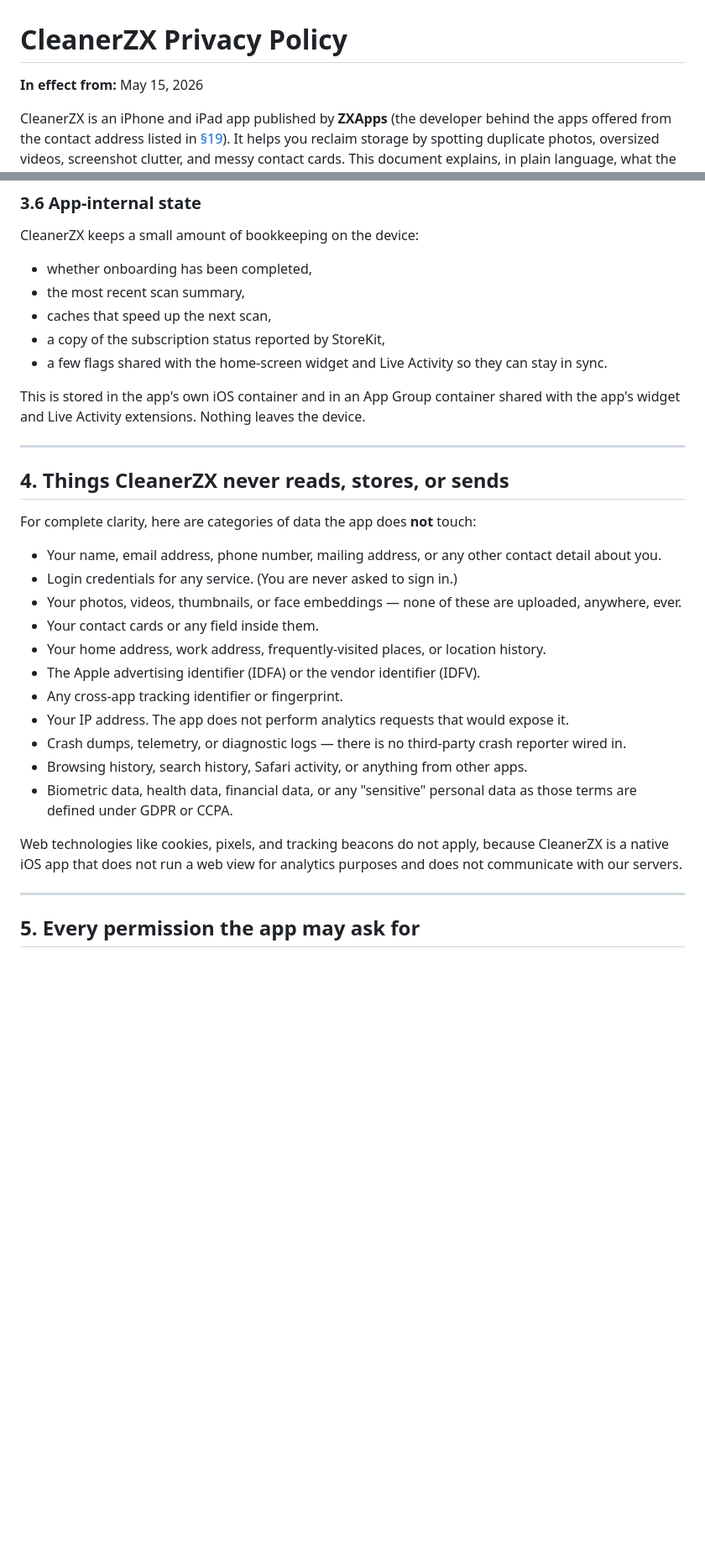
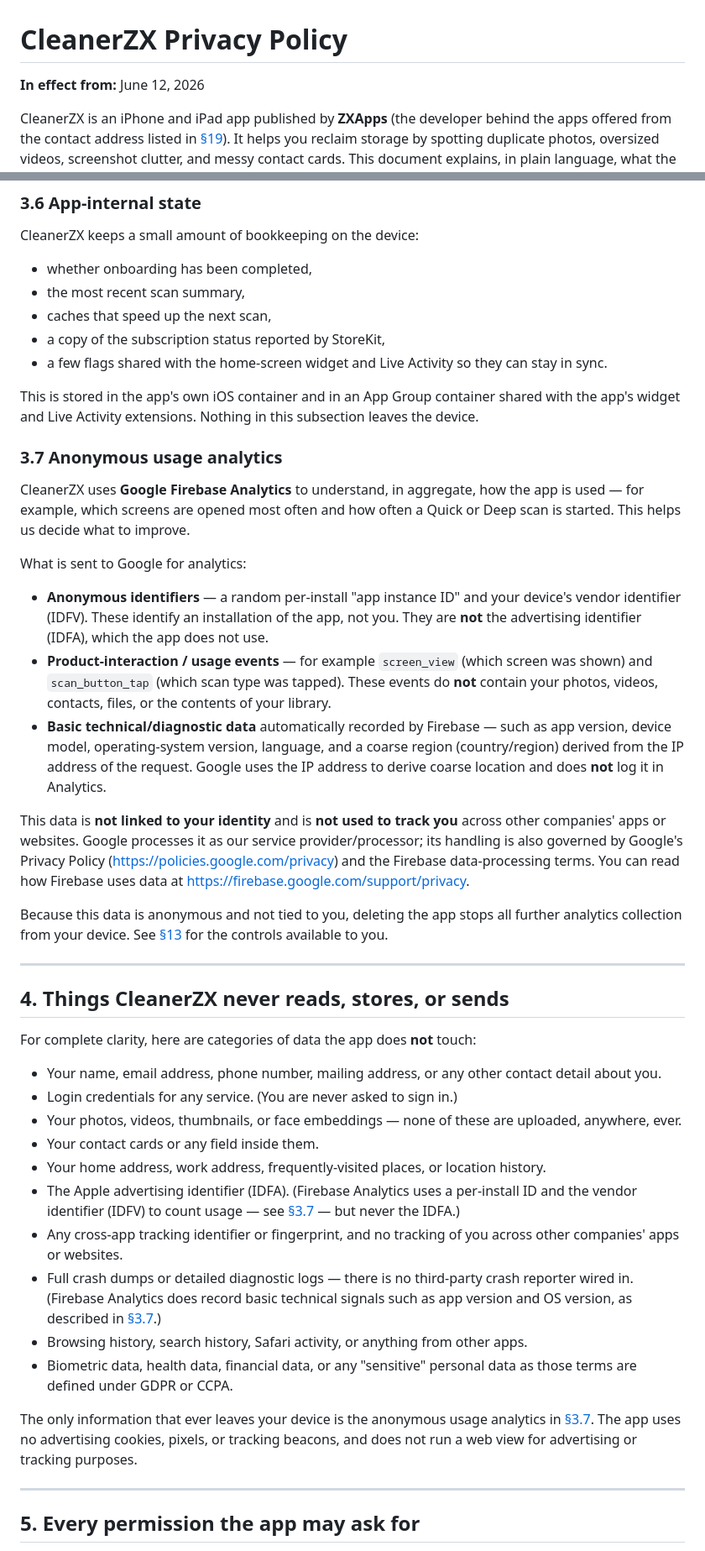
Before and after one commit to zxapps1993/CleanerZX, a Markdown page: docs/privacy.md, 2 parts joined by grey strips. Shown at 84% size. Drawn GitHub-style; blank space fills up the shorter version.

Commit message:
privacy updated

```diff
--- a/docs/privacy.md
+++ b/docs/privacy.md
@@ -1,6 +1,6 @@
 # CleanerZX Privacy Policy
 
-**In effect from:** May 15, 2026
+**In effect from:** June 12, 2026
 
 CleanerZX is an iPhone and iPad app published by **ZXApps** (the developer behind the apps offered from the contact address listed in [§19](#19-how-to-reach-us)). It helps you reclaim storage by spotting duplicate photos, oversized videos, screenshot clutter, and messy contact cards. This document explains, in plain language, what the app does with information on your device — and what it deliberately avoids doing.
 
@@ -113,7 +113,21 @@ CleanerZX keeps a small amount of bookkeeping on the device:
 - a copy of the subscription status reported by StoreKit,
 - a few flags shared with the home-screen widget and Live Activity so they can stay in sync.
 
-This is stored in the app's own iOS container and in an App Group container shared with the app's widget and Live Activity extensions. Nothing leaves the device.
+This is stored in the app's own iOS container and in an App Group container shared with the app's widget and Live Activity extensions. Nothing in this subsection leaves the device.
+
+### 3.7 Anonymous usage analytics
+
+CleanerZX uses **Google Firebase Analytics** to understand, in aggregate, how the app is used — for example, which screens are opened most often and how often a Quick or Deep scan is started. This helps us decide what to improve.
+
+What is sent to Google for analytics:
+
+- **Anonymous identifiers** — a random per-install "app instance ID" and your device's vendor identifier (IDFV). These identify an installation of the app, not you. They are **not** the advertising identifier (IDFA), which the app does not use.
+- **Product-interaction / usage events** — for example `screen_view` (which screen was shown) and `scan_button_tap` (which scan type was tapped). These events do **not** contain your photos, videos, contacts, files, or the contents of your library.
+- **Basic technical/diagnostic data** automatically recorded by Firebase — such as app version, device model, operating-system version, language, and a coarse region (country/region) derived from the IP address of the request. Google uses the IP address to derive coarse location and does **not** log it in Analytics.
+
+This data is **not linked to your identity** and is **not used to track you** across other companies' apps or websites. Google processes it as our service provider/processor; its handling is also governed by Google's Privacy Policy (<https://policies.google.com/privacy>) and the Firebase data-processing terms. You can read how Firebase uses data at <https://firebase.google.com/support/privacy>.
+
+Because this data is anonymous and not tied to you, deleting the app stops all further analytics collection from your device. See [§13](#13-controls-you-always-have-through-ios) for the controls available to you.
 
 ---
 
@@ -126,14 +140,13 @@ For complete clarity, here are categories of data the app does **not** touch:
 - Your photos, videos, thumbnails, or face embeddings — none of these are uploaded, anywhere, ever.
 - Your contact cards or any field inside them.
 - Your home address, work address, frequently-visited places, or location history.
-- The Apple advertising identifier (IDFA) or the vendor identifier (IDFV).
-- Any cross-app tracking identifier or fingerprint.
-- Your IP address. The app does not perform analytics requests that would expose it.
-- Crash dumps, telemetry, or diagnostic logs — there is no third-party crash reporter wired in.
+- The Apple advertising identifier (IDFA). (Firebase Analytics uses a per-install ID and the vendor identifier (IDFV) to count usage — see [§3.7](#37-anonymous-usage-analytics) — but never the IDFA.)
+- Any cross-app tracking identifier or fingerprint, and no tracking of you across other companies' apps or websites.
+- Full crash dumps or detailed diagnostic logs — there is no third-party crash reporter wired in. (Firebase Analytics does record basic technical signals such as app version and OS version, as described in [§3.7](#37-anonymous-usage-analytics).)
 - Browsing history, search history, Safari activity, or anything from other apps.
 - Biometric data, health data, financial data, or any "sensitive" personal data as those terms are defined under GDPR or CCPA.
 
-Web technologies like cookies, pixels, and tracking beacons do not apply, because CleanerZX is a native iOS app that does not run a web view for analytics purposes and does not communicate with our servers.
+The only information that ever leaves your device is the anonymous usage analytics in [§3.7](#37-anonymous-usage-analytics). The app uses no advertising cookies, pixels, or tracking beacons, and does not run a web view for advertising or tracking purposes.
 
 ---
 
```
Also changed, not shown: other parts of docs/privacy.md (+23 -22 lines).
